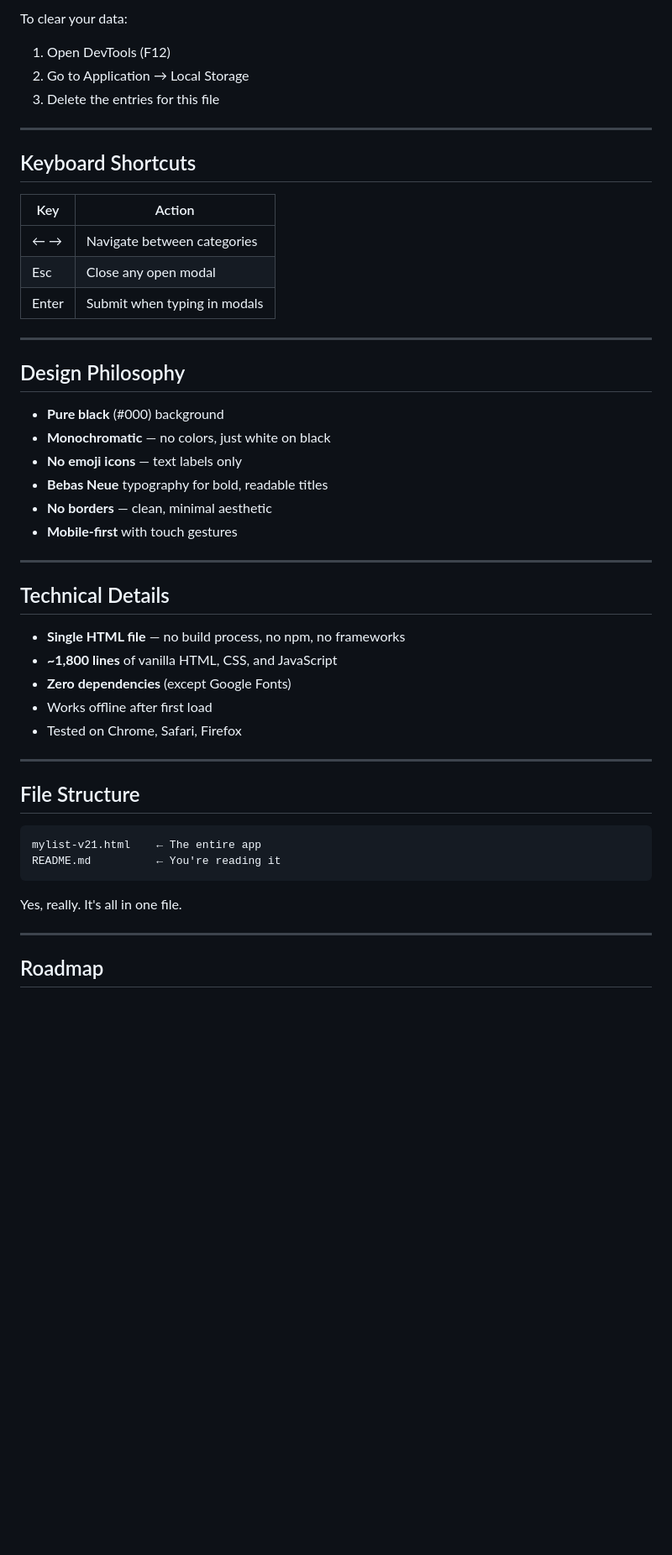
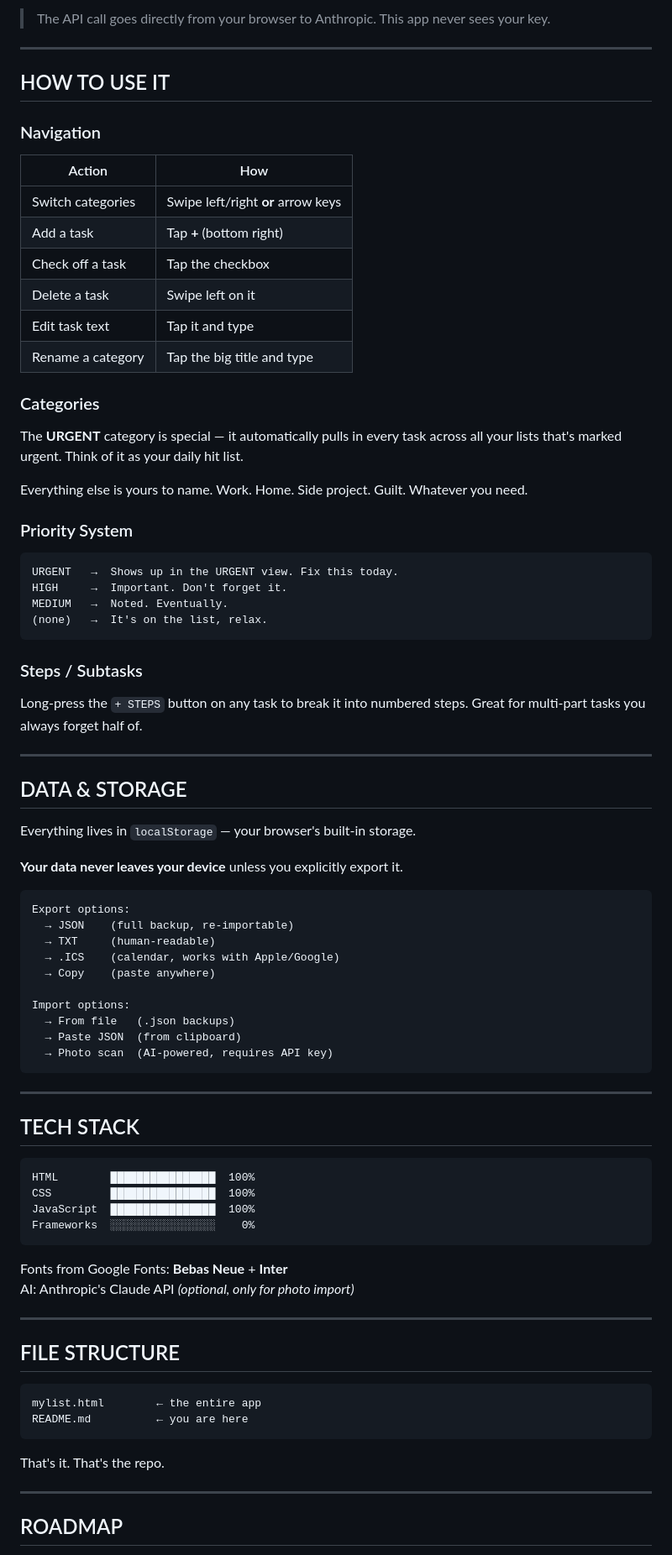
Before and after one commit to PiotrTomanek/MyList, a Markdown page: README.md, the part around one of its changes. Shown at 84% size. Drawn GitHub-style; blank space fills up the shorter version.

Commit message:
Revise README for improved clarity and structure
Updated README to enhance clarity and organization of features, usage instructions, and design philosophy.

````diff
--- a/README.md
+++ b/README.md
@@ -73,52 +84,83 @@ Nothing is sent to any server (except the Claude API when you use photo import).
 
-To clear your data:
-1. Open DevTools (F12)
-2. Go to Application → Local Storage
-3. Delete the entries for this file
+> The API call goes directly from your browser to Anthropic. This app never sees your key.
 
 ---
 
-## Keyboard Shortcuts
+## HOW TO USE IT
 
-| Key | Action |
-|-----|--------|
-| ← → | Navigate between categories |
-| Esc | Close any open modal |
-| Enter | Submit when typing in modals |
+### Navigation
+| Action | How |
+|--------|-----|
+| Switch categories | Swipe left/right **or** arrow keys |
+| Add a task | Tap **+** (bottom right) |
+| Check off a task | Tap the checkbox |
+| Delete a task | Swipe left on it |
+| Edit task text | Tap it and type |
+| Rename a category | Tap the big title and type |
+
+### Categories
+The **URGENT** category is special — it automatically pulls in every task across all your lists that's marked urgent. Think of it as your daily hit list.
+
+Everything else is yours to name. Work. Home. Side project. Guilt. Whatever you need.
+
+### Priority System
+```
+URGENT   →  Shows up in the URGENT view. Fix this today.
+HIGH     →  Important. Don't forget it.
+MEDIUM   →  Noted. Eventually.
+(none)   →  It's on the list, relax.
+```
+
+### Steps / Subtasks
+Long-press the `+ STEPS` button on any task to break it into numbered steps. Great for multi-part tasks you always forget half of.
 
 ---
 
-## Design Philosophy
+## DATA & STORAGE
 
-- **Pure black** (#000) background
-- **Monochromatic** — no colors, just white on black
-- **No emoji icons** — text labels only
-- **Bebas Neue** typography for bold, readable titles
-- **No borders** — clean, minimal aesthetic
-- **Mobile-first** with touch gestures
+Everything lives in `localStorage` — your browser's built-in storage.
+
+**Your data never leaves your device** unless you explicitly export it.
+
+```
+Export options:
+  → JSON    (full backup, re-importable)
+  → TXT     (human-readable)
+  → .ICS    (calendar, works with Apple/Google)
+  → Copy    (paste anywhere)
+
+Import options:
+  → From file   (.json backups)
+  → Paste JSON  (from clipboard)
+  → Photo scan  (AI-powered, requires API key)
+```
 
 ---
 
-## Technical Details
+## TECH STACK
 
-- **Single HTML file** — no build process, no npm, no frameworks
-- **~1,800 lines** of vanilla HTML, CSS, and JavaScript
-- **Zero dependencies** (except Google Fonts)
-- Works offline after first load
-- Tested on Chrome, Safari, Firefox
+```
+HTML        ████████████████  100%
+CSS         ████████████████  100%
+JavaScript  ████████████████  100%
+Frameworks  ░░░░░░░░░░░░░░░░    0%
+```
+
+Fonts from Google Fonts: **Bebas Neue** + **Inter**
+AI: Anthropic's Claude API *(optional, only for photo import)*
 
 ---
 
-## File Structure
+## FILE STRUCTURE
 
 ```
-mylist-v21.html    ← The entire app
-README.md          ← You're reading it
+mylist.html        ← the entire app
+README.md          ← you are here
 ```
 
-Yes, really. It's all in one file.
+That's it. That's the repo.
 
 ---
 
-## Roadmap
+## ROADMAP
 
````
Also changed, not shown: other parts of README.md (+92 -60 lines).
